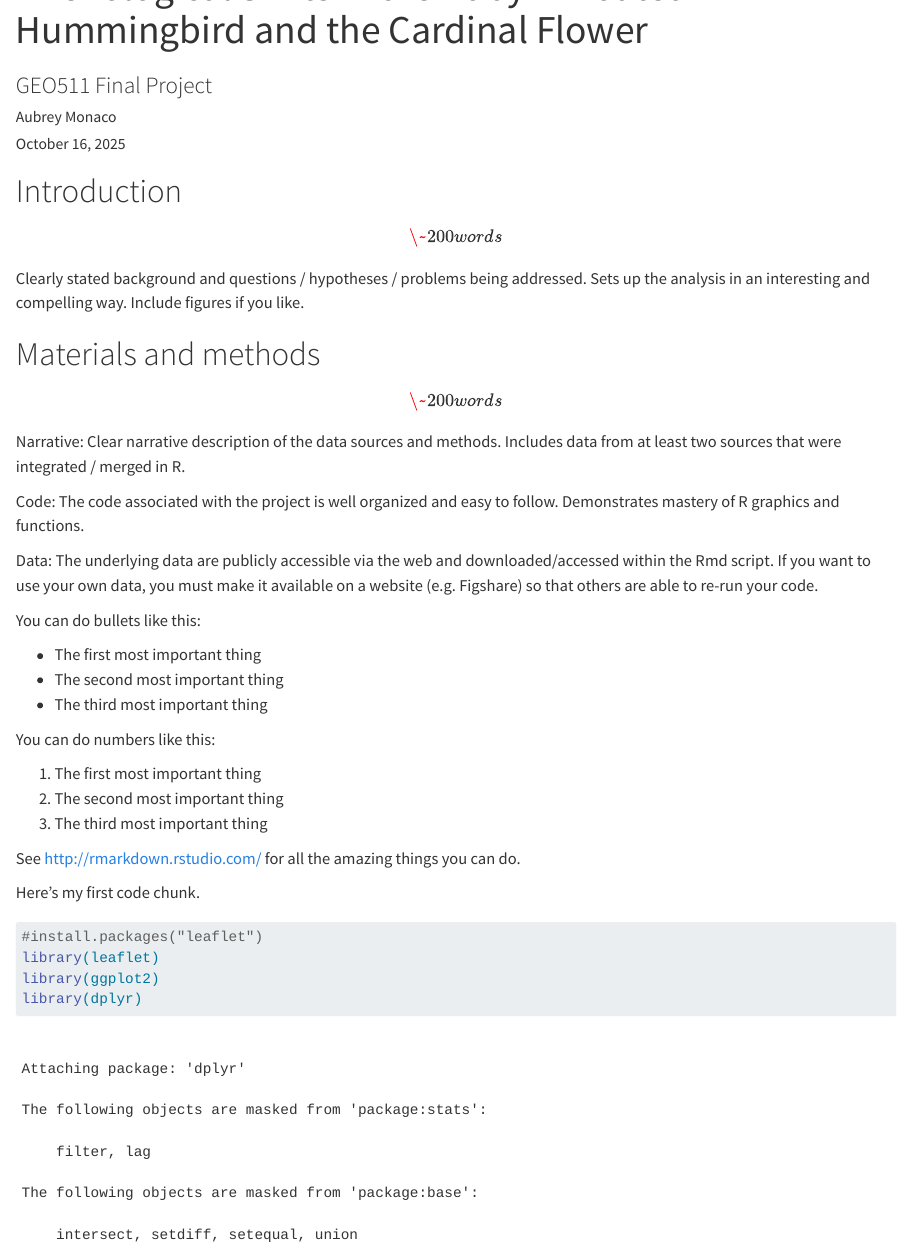
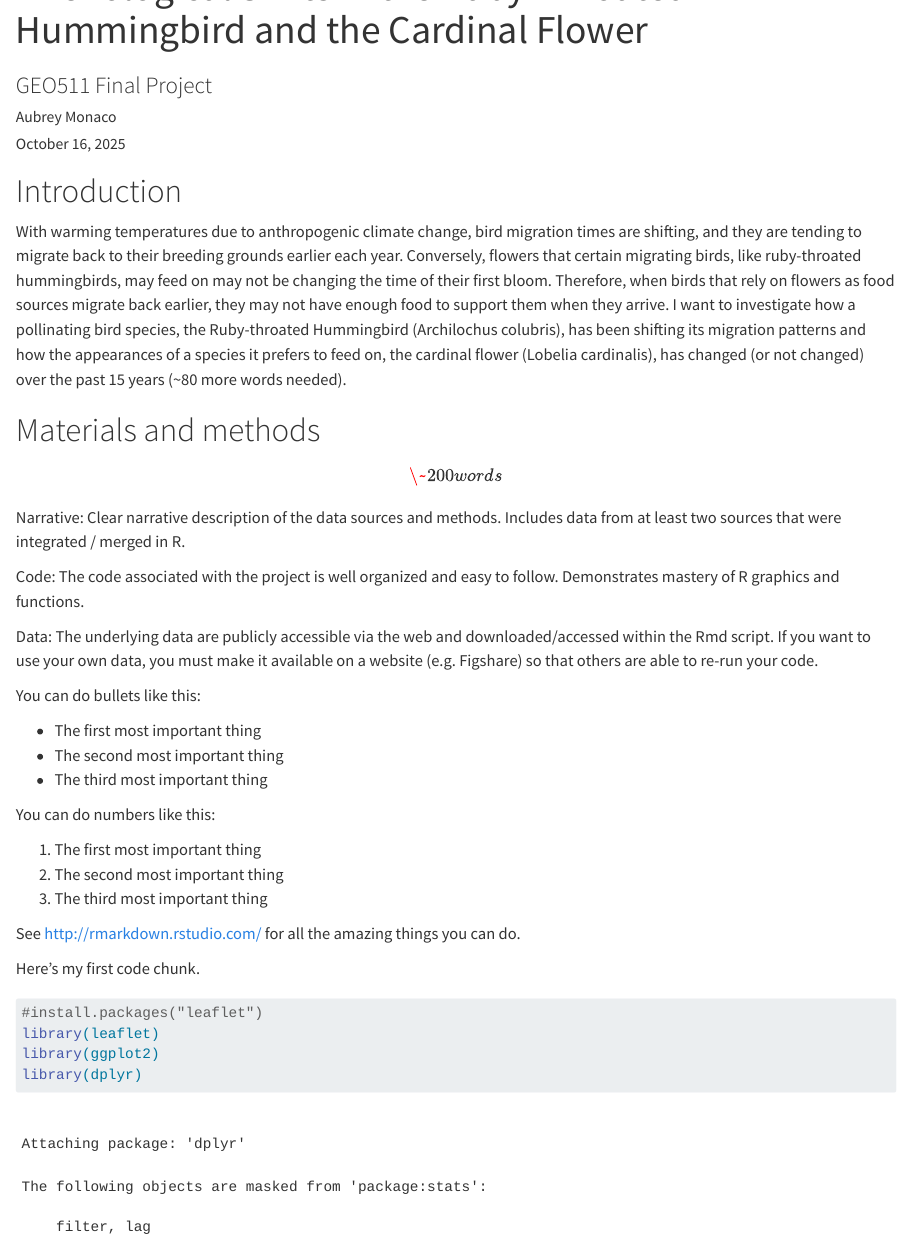
Before and after one commit to aublmonaco-spec/GEO511FinalProject, a Quarto document (index.qmd): the page in a window 1100 px wide, from 60 px down. Rendered offline with R 4.5, knitr and Pandoc in place of Quarto, with nearby package versions; some code elsewhere in the file could not run offline; long lines of code are wrapped.

Commit message:
Committing

```diff
--- a/_quarto.yml
+++ b/_quarto.yml
@@ -11,6 +11,6 @@ website:
 
 format:
   html:
-    theme: cosmo
+    theme: morph
     includes:
         after_body: include/after_body.html
--- a/index.qmd
+++ b/index.qmd
@@ -4,13 +4,12 @@ author: Aubrey Monaco
 subtitle: GEO511 Final Project
 date: today
 date-format: long
+theme: morph
 ---
 
 # Introduction
 
-\[\~ 200 words\]
-
-Clearly stated background and questions / hypotheses / problems being addressed. Sets up the analysis in an interesting and compelling way. Include figures if you like.
+With warming temperatures due to anthropogenic climate change, bird migration times are shifting, and they are tending to migrate back to their breeding grounds earlier each year. Conversely, flowers that certain migrating birds, like ruby-throated hummingbirds, may feed on may not be changing the time of their first bloom. Therefore, when birds that rely on flowers as food sources migrate back earlier, they may not have enough food to support them when they arrive. I want to investigate how a pollinating bird species, the Ruby-throated Hummingbird (Archilochus colubris), has been shifting its migration patterns and how the appearances of a species it prefers to feed on, the cardinal flower (Lobelia cardinalis), has changed (or not changed) over the past 15 years (~80 more words needed).
 
 # Materials and methods
 
```
Also changed, not shown: _quarto.yml (2 more changed lines), 2 other files.
